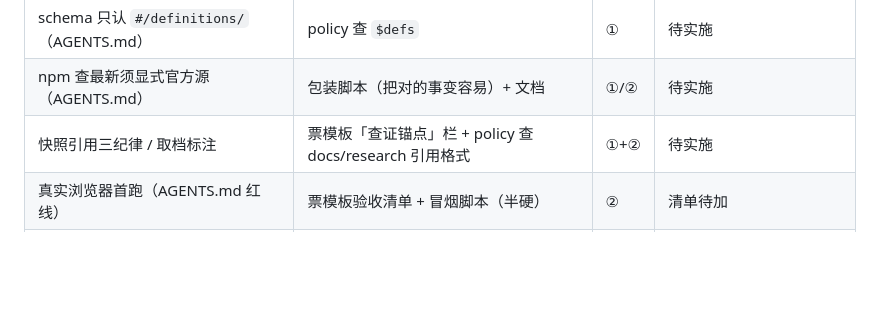
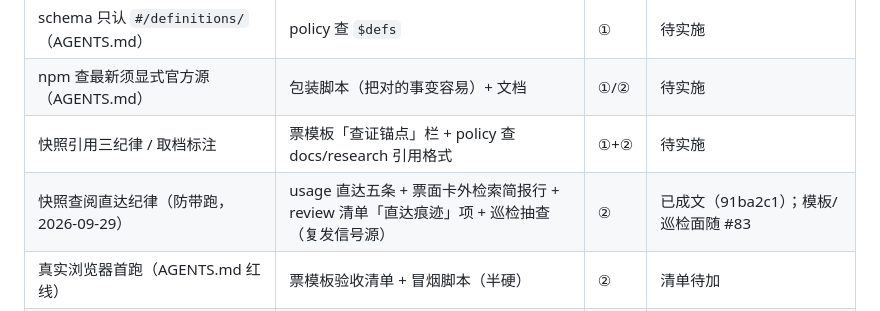
Before and after one commit to tomatoj23/Idle_Real, a Markdown page: docs/agents/compliance.md, the part around the change. GitHub-like rendering; blank space fills up the shorter version.

Commit message:
docs(合规): §2 落位总表补「快照查阅直达纪律」行（状态：已成文，模板/巡检面随 #83）

```diff
--- a/docs/agents/compliance.md
+++ b/docs/agents/compliance.md
@@ -34,6 +34,7 @@
 | schema 只认 `#/definitions/`（AGENTS.md） | policy 查 `$defs` | ① | 待实施 |
 | npm 查最新须显式官方源（AGENTS.md） | 包装脚本（把对的事变容易）+ 文档 | ①/② | 待实施 |
 | 快照引用三纪律 / 取档标注 | 票模板「查证锚点」栏 + policy 查 docs/research 引用格式 | ①+② | 待实施 |
+| 快照查阅直达纪律（防带跑，2026-09-29） | usage 直达五条 + 票面卡外检索简报行 + review 清单「直达痕迹」项 + 巡检抽查（复发信号源） | ② | 已成文（91ba2c1）；模板/巡检面随 #83 |
 | 真实浏览器首跑（AGENTS.md 红线） | 票模板验收清单 + 冒烟脚本（半硬） | ② | 清单待加 |
 | 时点数字不进 AGENTS.md（ADR-018） | review 清单项 | ② | 已成文 |
 | 票认领纪律（多会话并行） | gh assign 惯例 + 交付清单 | ② | 已成文 |
```
